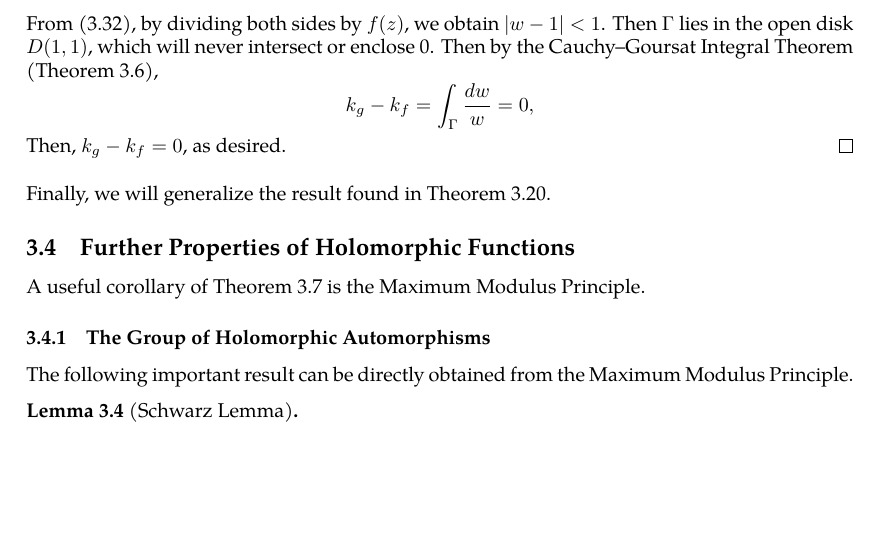
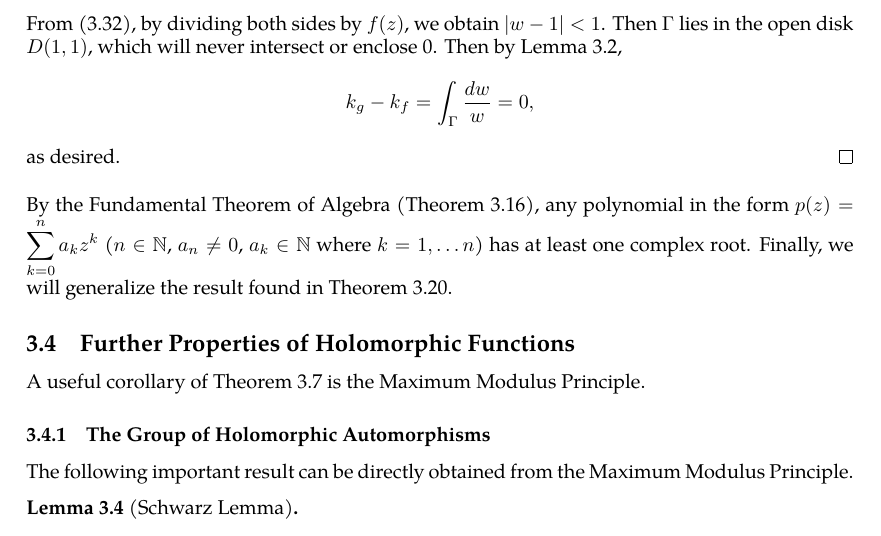
Before and after one commit to slipperking/complex-analysis-latex, a LaTeX document (main.tex): part of page 47 of 48, cut so that both start at the same text, the shorter picture padded with empty space. Compiled offline with pdfLaTeX.

Commit message:
overleaf_to_git (Sat Jun  7 14:50:19 2025 -0700): update main.tex from r8528 to r8538

```diff
--- a/main.tex
+++ b/main.tex
@@ -1181,9 +1181,9 @@ This profound result proves that the number of zeros of a holomorphic function e
     \[k_g-k_f=\int_{\gamma}\frac{g'(z)}{g(z)}\ddz-\int_\gamma\frac{f'(z)}{f(z)}\ddz=\int_\gamma\frac{g'(z)f(z)-f'(z)g(z)}{g(z)f(z)}\ddz=\int_\gamma\frac{\paren{\frac{g(z)}{f(z)}}'}{\frac{g(z)}{f(z)}}\ddz.\]
 
     Let \(w=h(z)=\frac{g(z)}{f(z)}\) with \(\Gamma=h(\gamma)\). Then, \[k_g-k_f=\int_\Gamma\frac{\dd{w}}{w}.\]
-    From \eqref{eq:rouche}, by dividing both sides by \(f(z)\), we obtain \(\abs{w-1}<1\). Then \(\Gamma\) lies in the open disk \(D(1,1)\), which will never intersect or enclose 0. Then by the Cauchy--Goursat Integral Theorem (\autoref{thm:cauchygoursattheorem}), \[k_g-k_f=\int_\Gamma\frac{\dd{w}}{w}=0,\]Then, \(k_g-k_f=0\), as desired.
+    From \eqref{eq:rouche}, by dividing both sides by \(f(z)\), we obtain \(\abs{w-1}<1\). Then \(\Gamma\) lies in the open disk \(D(1,1)\), which will never intersect or enclose 0. Then by \autoref{lemma:cauchyintegraltheoremoversimplyconnectedset}, \[k_g-k_f=\int_\Gamma\frac{\dd{w}}{w}=0,\] as desired.
 \end{proof}
-
+By the Fundamental Theorem of Algebra (\autoref{thm:fundamentaltheoremofalgebra}), any polynomial in the form \(p(z)=\sum_{k=0}^n a_kz^k\) (\(n\in\mathbb{N}\), \(a_n\neq 0\), \(a_k\in\mathbb{N}\) where \(k=1,\ldots n\)) has at least one complex root.
 Finally, we will generalize the result found in \autoref{thm:hurwitzsimplecase}.
 \subsection{Further Properties of Holomorphic Functions}
 A useful corollary of \autoref{thm:cauchygoursatformula} is the Maximum Modulus Principle.
```
